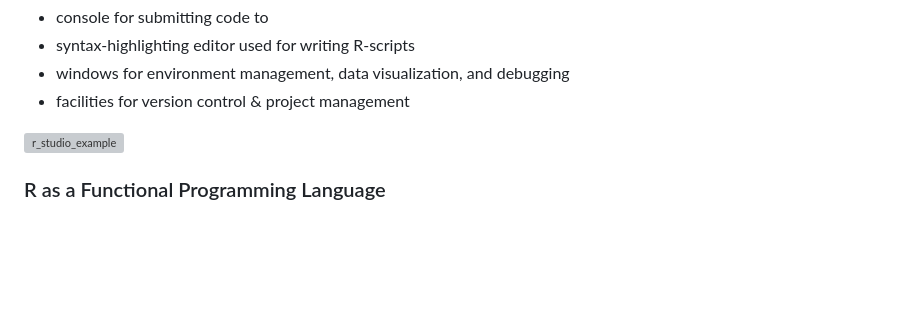
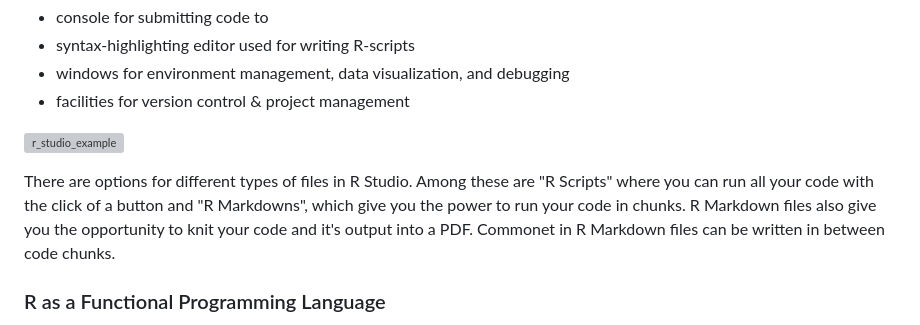
Before and after one commit to kosarekn/QBS103, a Markdown page: QBS103_IntrotoR.md, the part around the change. Rendered like a GitHub page; blank space fills up the shorter version; grey boxes are pictures that could not be loaded.

```diff
--- a/QBS103_IntrotoR.md
+++ b/QBS103_IntrotoR.md
@@ -45,6 +45,8 @@ Basic features of the RStudio IDE include:
 
 ![r_studio_example](/images/r-studio-example.png)
 
+There are options for different types of files in R Studio. Among these are "R Scripts" where you can run all your code with the click of a button and "R Markdowns", which give you the power to run your code in chunks. R Markdown files also give you the opportunity to knit your code and it's output into a PDF. Commonet in R Markdown files can be written in between code chunks.
+
 ### R as a Functional Programming Language
 
 R is generally considered a functional programming language. Without going into detail, this essentially means that the way in which R performs tasks and solves problems is centered around functions.
```
